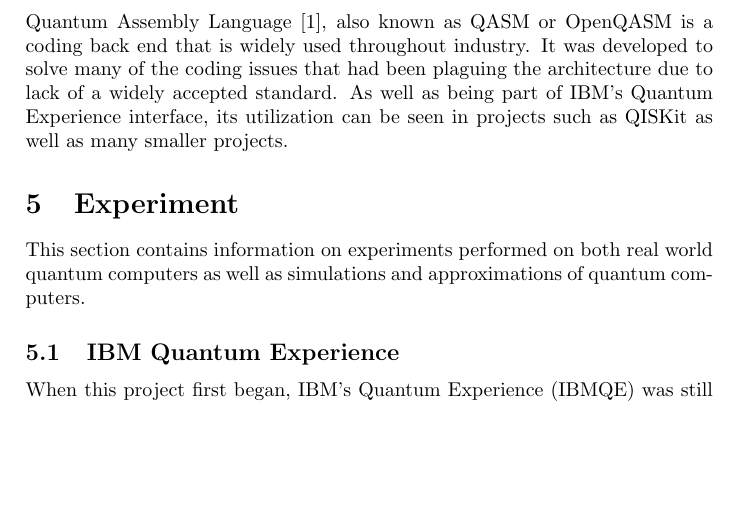
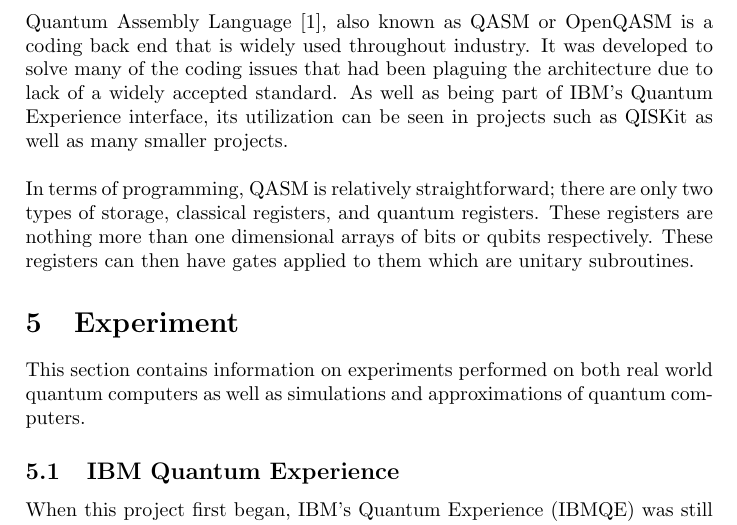
Before and after one commit to Macrofarad/ABITQC, a LaTeX paper (main.tex): part of page 9 of 15, cut so that both start at the same text, the shorter picture padded with empty space. Compiled offline with pdfLaTeX; a LaTeX package or settings file that is missing is left out.

Commit message:
qasm stuff

```diff
--- a/main.tex
+++ b/main.tex
@@ -446,9 +446,28 @@ Among the single qubit gates, the most well known and frequently used are the Pa
 
 \subsection{Quantum Assembly Language}
 \label{currentSpot} %to find where I last left off
-Quantum Assembly Language~\cite{qasmWhitePaper}, also known as QASM or OpenQASM is a coding back end that is widely used throughout industry.  It was developed to solve many of the coding issues that had been plaguing the architecture due to lack of a widely accepted standard.  As well as being part of IBM's Quantum Experience interface, its utilization can be seen in projects such as QISKit as well as many smaller projects.
+Quantum Assembly Language~\cite{qasmWhitePaper}, also known as QASM or OpenQASM is a coding back end that is widely used throughout industry.  It was developed to solve many of the coding issues that had been plaguing the architecture due to lack of a widely accepted standard.  As well as being part of IBM's Quantum Experience interface, its utilization can be seen in projects such as QISKit as well as many smaller projects. \newline
+\newline
+In terms of programming, QASM is relatively straightforward; there are only two types of storage, classical registers, and quantum registers.  These registers are nothing more than  one dimensional arrays of bits or qubits respectively. These registers can then have gates applied to them which are unitary subroutines.
 
-%\cite{qasmWhitePaper}
+\begin{comment} %placeholder
+\begin{verbatim}
+include "qelib1.inc";
+qreg q[5];
+creg c[5];
+h q[0];
+cx q[0],q[1];
+x q[0];
+z q[0];
+cx q[0],q[1];
+h q[0];
+
+measure q[0] -> c[0];
+measure q[1] -> c[1];
+\end{verbatim}
+\end{comment}
+
+
 
 \section{Experiment} % 1-2 pages
 This section contains information on experiments performed on both real world quantum computers as well as simulations and approximations of quantum computers.
```
